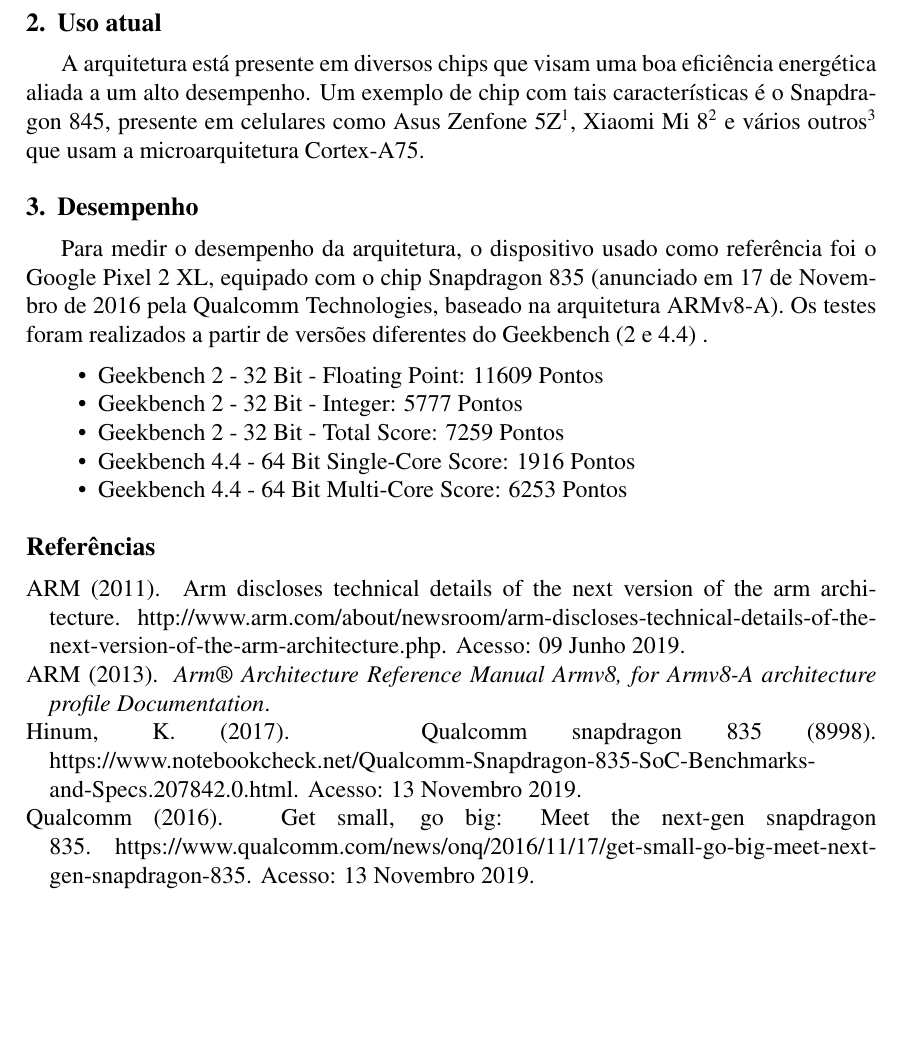
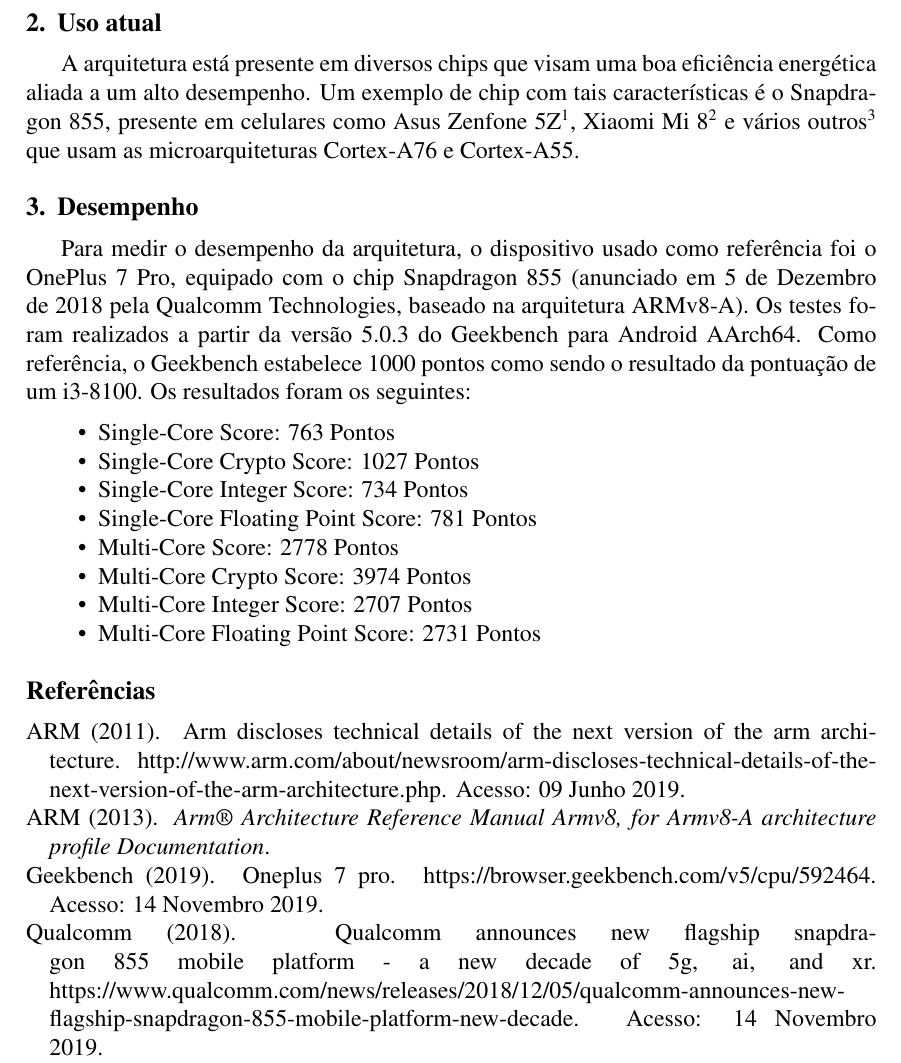
Before and after one commit to BrunoLCunha/Architecture-EP, a LaTeX document (RT/relatorio.tex, which reads RT/bibitex.bib): part of page 3 of 3, cut so that both start at the same text, the shorter picture padded with empty space. Compiled offline with pdfLaTeX.

Commit message:
Updates from Overleaf

```diff
--- a/RT/bibitex.bib
+++ b/RT/bibitex.bib
@@ -23,16 +23,16 @@
 
 @MISC{pressSdragon,
   author = {Qualcomm},
-  year = 2016,
-  title = {Get small, go big: Meet the next-gen Snapdragon 835},
-  howpublished = {https://www.qualcomm.com/news/onq/2016/11/17/get-small-go-big-meet-next-gen-snapdragon-835},
-  note = {Acesso: 13 Novembro 2019}
+  year = 2018,
+  title = {Qualcomm Announces New Flagship Snapdragon 855 Mobile Platform - A New Decade of 5G, AI, and XR},
+  howpublished = {https://www.qualcomm.com/news/releases/2018/12/05/qualcomm-announces-new-flagship-snapdragon-855-mobile-platform-new-decade},
+  note = {Acesso: 14 Novembro 2019}
 }
 
 @MISC{bench,
-  author = {Klaus Hinum},
-  year = 2017,
-  title = {Qualcomm Snapdragon 835 (8998)},
-  howpublished = {https://www.notebookcheck.net/Qualcomm-Snapdragon-835-SoC-Benchmarks-and-Specs.207842.0.html},
-  note = {Acesso: 13 Novembro 2019}
+  author = {Geekbench},
+  year = 2019,
+  title = {OnePlus 7 Pro},
+  howpublished = {https://browser.geekbench.com/v5/cpu/592464},
+  note = {Acesso: 14 Novembro 2019}
 }
--- a/RT/relatorio.tex
+++ b/RT/relatorio.tex
@@ -55,16 +55,20 @@
 
 
  \section{Uso atual}
- A arquitetura está presente em diversos chips que visam uma boa eficiência energética aliada a um alto desempenho. Um exemplo de chip com tais características é o Snapdragon 845, presente em celulares como Asus Zenfone 5Z\footnote{\url{https://www.asus.com/Phone/ZenFone-5Z-ZS620KL/Tech-Specs/} .}, Xiaomi Mi 8\footnote{\url{https://www.mi.com/global/mi8/specs} .} e vários outros\footnote{\url{https://www.techwalls.com/qualcomm-snapdragon-845-smartphones/} .} que usam a microarquitetura Cortex-A75.
+ A arquitetura está presente em diversos chips que visam uma boa eficiência energética aliada a um alto desempenho. Um exemplo de chip com tais características é o Snapdragon 855, presente em celulares como Asus Zenfone 5Z\footnote{\url{https://www.asus.com/Phone/ZenFone-5Z-ZS620KL/Tech-Specs/} .}, Xiaomi Mi 8\footnote{\url{https://www.mi.com/global/mi8/specs} .} e vários outros\footnote{\url{https://www.techwalls.com/qualcomm-snapdragon-855-smartphones/} .} que usam as microarquiteturas Cortex-A76 e Cortex-A55.
 
 \section{Desempenho}
-Para medir o desempenho da arquitetura, o dispositivo usado como referência foi o Google Pixel 2 XL, equipado com o chip Snapdragon 835 (anunciado em 17 de Novembro de 2016 pela Qualcomm Technologies, baseado na arquitetura ARMv8-A). Os testes foram realizados a partir de versões diferentes do Geekbench (2 e 4.4) .
+Para medir o desempenho da arquitetura, o dispositivo usado como referência foi o OnePlus 7 Pro, equipado com o chip Snapdragon 855 (anunciado em 5 de Dezembro de 2018 pela Qualcomm Technologies, baseado na arquitetura ARMv8-A). Os testes foram realizados a partir da versão 5.0.3 do Geekbench para Android AArch64. Como referência, o Geekbench estabelece 1000 pontos como sendo o resultado da pontuação de um i3-8100. Os resultados foram os seguintes:
 \begin{itemize}
-      \item Geekbench 2 - 32 Bit - Floating Point: 11609 Pontos
-      \item Geekbench 2 - 32 Bit - Integer: 5777 Pontos
-      \item Geekbench 2 - 32 Bit - Total Score: 7259 Pontos
-      \item Geekbench 4.4 - 64 Bit Single-Core Score: 1916 Pontos
-      \item Geekbench 4.4 - 64 Bit Multi-Core Score: 6253 Pontos
+      \item Single-Core Score: 763 Pontos
+      \item Single-Core Crypto Score: 1027 Pontos
+      \item Single-Core Integer Score: 734 Pontos
+      \item Single-Core Floating Point Score: 781 Pontos
+      \item Multi-Core Score: 2778 Pontos
+      \item Multi-Core Crypto Score: 3974 Pontos
+      \item Multi-Core Integer Score: 2707	Pontos
+      \item Multi-Core Floating Point Score: 2731 Pontos
+
 \end{itemize}
 
 
```
